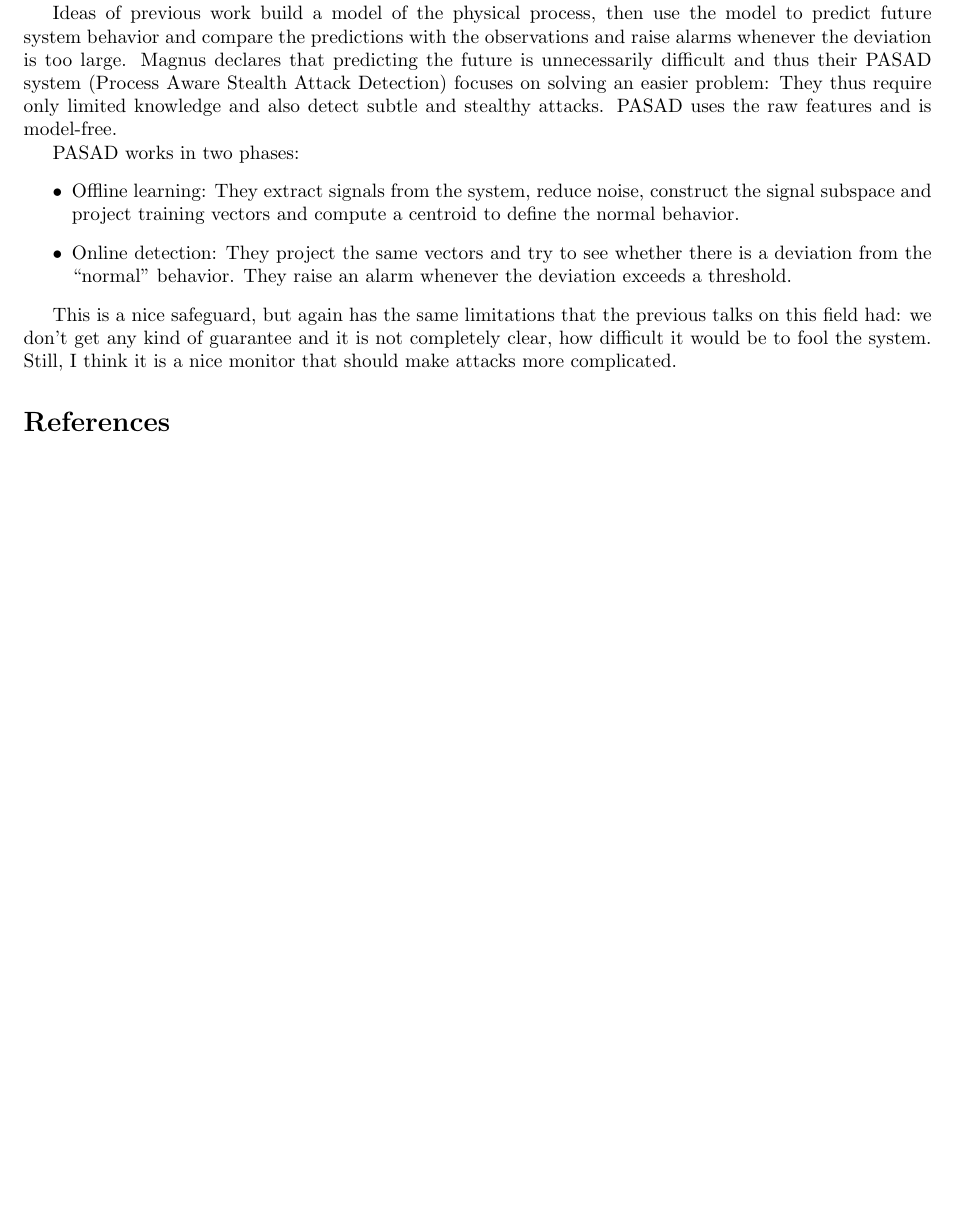
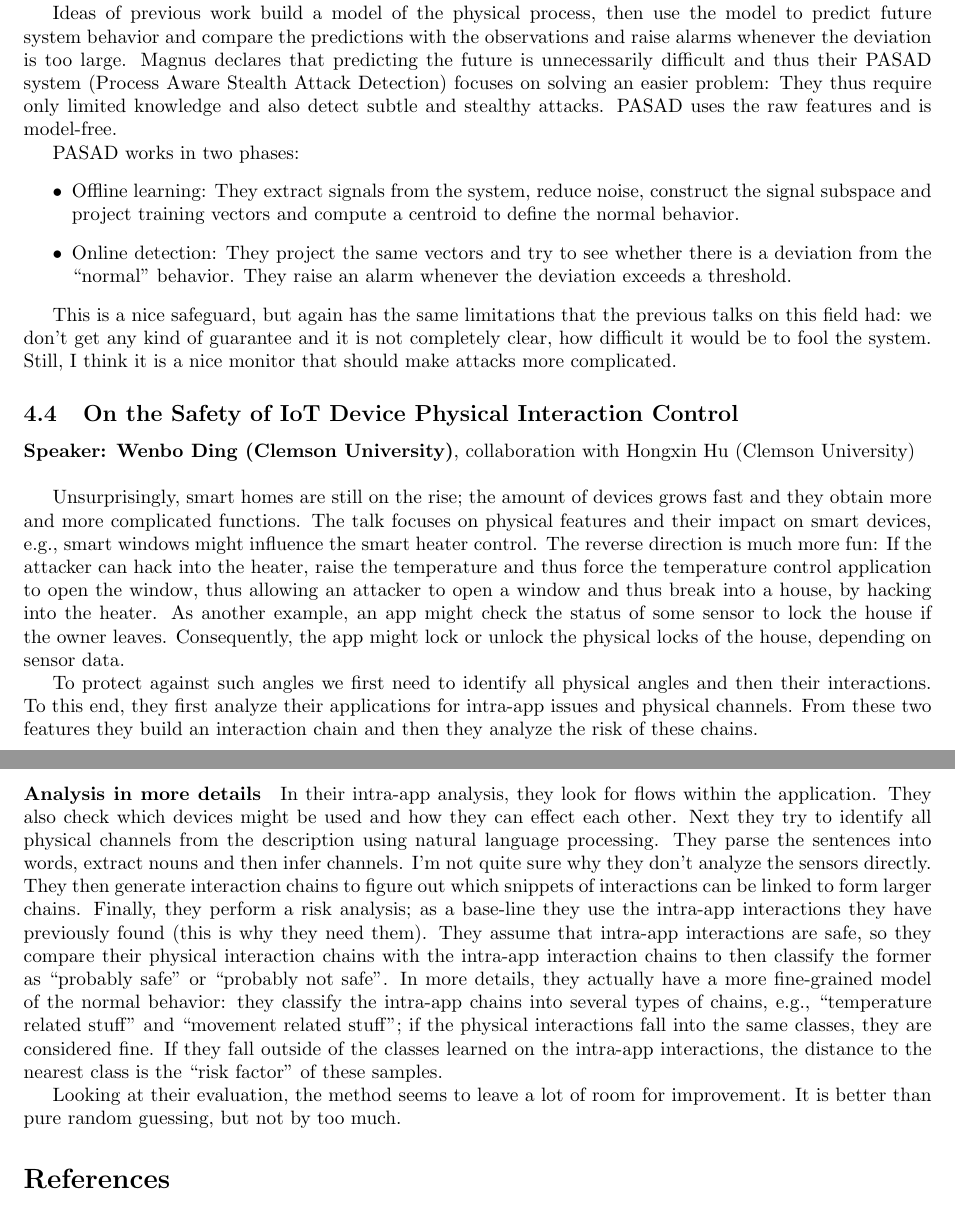
Before and after one commit to sebastianmeiser/CCS-talks, a LaTeX paper (ccs-talks.tex): part of page 9 of 9 before the commit and two parts of pages 9 and 10 of 10 after it, the two joined at a grey line, cut so that both start at the same text, the shorter picture padded with empty space. Compiled offline with pdfLaTeX.

Commit message:
added the Physical channels in IoT talk

```diff
--- a/ccs-talks.tex
+++ b/ccs-talks.tex
@@ -309,15 +309,22 @@ PASAD works in two phases:\begin{itemize}
 
 This is a nice safeguard, but again has the same limitations that the previous talks on this field had: we don't get any kind of guarantee and it is not completely clear, how difficult it would be to fool the system. Still, I think it is a nice monitor that should make attacks more complicated.
 
+\subsection{On the Safety of IoT Device Physical Interaction Control}
+\noindent\textbf{Speaker: Wenbo Ding (Clemson University)}, collaboration with Hongxin Hu (Clemson University)\\
 
+Unsurprisingly, smart homes are still on the rise; the amount of devices grows fast and they obtain more and more complicated functions. The talk focuses on physical features and their impact on smart devices, e.g., smart windows might influence the smart heater control. The reverse direction is much more fun: If the attacker can hack into the heater, raise the temperature and thus force the temperature control application to open the window, thus allowing an attacker to open a window and thus break into a house, by hacking into the heater. As another example, an app might check the status of some sensor to lock the house if the owner leaves. Consequently, the app might lock or unlock the physical locks of the house, depending on sensor data.
 
+To protect against such angles we first need to identify all physical angles and then their interactions. To this end, they first analyze their applications for intra-app issues and physical channels. From these two features they build an interaction chain and then they analyze the risk of these chains.
 
+\paragraph{Analysis in more details}
+In their intra-app analysis, they look for flows within the application. They also check which devices might be used and how they can effect each other.  Next they try to identify all physical channels from the description using natural language processing. They parse the sentences into words, extract nouns and then infer channels. I'm not quite sure why they don't analyze the sensors directly.
+%
+They then generate interaction chains to figure out which snippets of interactions can be linked to form larger chains.
+ Finally, they perform a risk analysis; as a base-line they use the intra-app interactions they have previously found (this is why they need them). They assume that intra-app interactions are safe, so they compare their physical interaction chains with the intra-app interaction chains to then classify the former as ``probably safe'' or ``probably not safe''.
+%
+In more details, they actually have a more fine-grained model of the normal behavior: they classify the intra-app chains into several types of chains, e.g., ``temperature related stuff'' and ``movement related stuff''; if the physical interactions fall into the same classes, they are considered fine. If they fall outside of the classes learned on the intra-app interactions, the distance to the nearest class is the ``risk factor'' of these samples.
 
-
-
-
-
-
+Looking at their evaluation, the method seems to leave a lot of room for improvement. It is better than pure random guessing, but not by too much.
 
 \bibliography{adp}
 \bibliographystyle{abbrv}
```
Also changed, not shown: ccs-talks.pdf.
